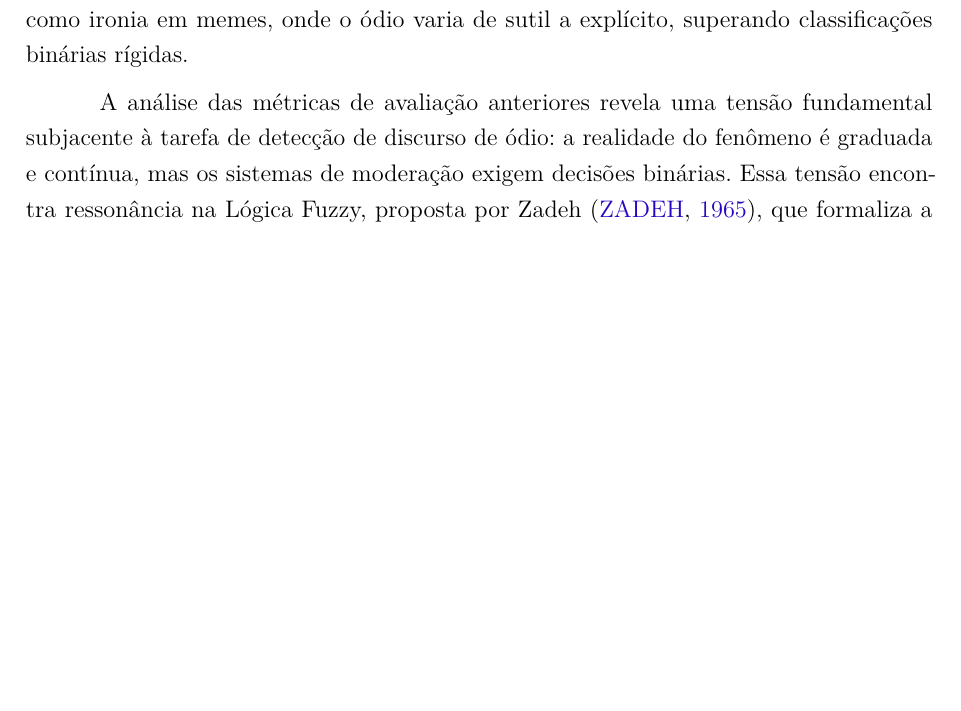
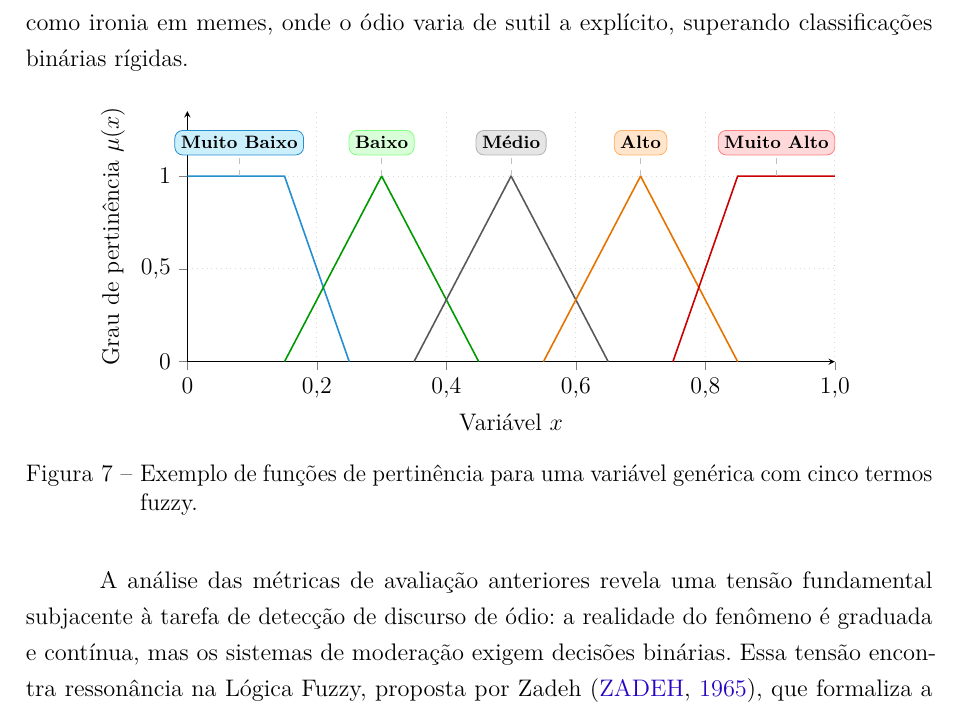
Before and after one commit to anathayna/tcc, a LaTeX thesis (latex/main.tex, which reads latex/cap2revisaobibliografica.tex): part of page 23 of 37 before the commit and part of page 24 of 38 after it, cut so that both start at the same text, the shorter picture padded with empty space. Compiled offline with pdfLaTeX.

Commit message:
add fuzzy and auroc

```diff
--- a/latex/cap2revisaobibliografica.tex
+++ b/latex/cap2revisaobibliografica.tex
@@ -216,3 +224,76 @@ A lógica fuzzy \cite{Zadeh1965} estende a lógica booleana ao permitir verdades
+\begin{figure}[h]
+\centering
+\begin{tikzpicture}
+\begin{axis}[
+    width=13cm, height=6cm,
+    xmin=0, xmax=1,
+    ymin=0, ymax=1.35,
+    xlabel={Variável $x$},
+    ylabel={Grau de pertinência $\mu(x)$},
+    ytick={0, 0.5, 1},
+    yticklabels={0, 0{,}5, 1},
+    xtick={0, 0.2, 0.4, 0.6, 0.8, 1.0},
+    xticklabels={0, 0{,}2, 0{,}4, 0{,}6, 0{,}8, 1{,}0},
+    axis lines=left,
+    tick align=outside,
+    enlargelimits=false,
+    clip=false,
+    grid=both,
+    grid style={dotted, gray!30},
+]
+
+\addplot[cyan!70!blue, thick] coordinates {
+    (0,1) (0.15,1) (0.25,0)
+};
+
+\addplot[green!60!black, thick] coordinates {
+    (0.15,0) (0.30,1) (0.45,0)
+};
+
+\addplot[gray!70!black, thick] coordinates {
+    (0.35,0) (0.50,1) (0.65,0)
+};
+
+\addplot[orange!90!black, thick] coordinates {
+    (0.55,0) (0.70,1) (0.85,0)
+};
+
+\addplot[red!80!black, thick] coordinates {
+    (0.75,0) (0.85,1) (1.0,1)
+};
+
+\node[fill=cyan!20, draw=cyan!70!blue, rounded corners,
+      font=\scriptsize\bfseries, inner sep=3pt]
+    at (axis cs:0.08, 1.18) {Muito Baixo};
+
+\node[fill=green!15, draw=green!50, rounded corners,
+      font=\scriptsize\bfseries, inner sep=3pt]
+    at (axis cs:0.30, 1.18) {Baixo};
+
+\node[fill=gray!20, draw=gray!60, rounded corners,
+      font=\scriptsize\bfseries, inner sep=3pt]
+    at (axis cs:0.50, 1.18) {Médio};
+
+\node[fill=orange!20, draw=orange!60, rounded corners,
+      font=\scriptsize\bfseries, inner sep=3pt]
+    at (axis cs:0.70, 1.18) {Alto};
+
+\node[fill=red!15, draw=red!50, rounded corners,
+      font=\scriptsize\bfseries, inner sep=3pt]
+    at (axis cs:0.91, 1.18) {Muito Alto};
+
+\addplot[gray!50, dashed, thin] coordinates {(0.08,1)(0.08,1.12)};
+\addplot[gray!50, dashed, thin] coordinates {(0.30,1)(0.30,1.12)};
+\addplot[gray!50, dashed, thin] coordinates {(0.50,1)(0.50,1.12)};
+\addplot[gray!50, dashed, thin] coordinates {(0.70,1)(0.70,1.12)};
+\addplot[gray!50, dashed, thin] coordinates {(0.91,1)(0.91,1.12)};
+
+\end{axis}
+\end{tikzpicture}
+\caption{Exemplo de funções de pertinência para uma variável
+         genérica com cinco termos fuzzy.}
+\label{fig:fuzzy-variavel}
+\end{figure}
 
 A análise das métricas de avaliação anteriores revela uma tensão fundamental subjacente à tarefa de detecção de discurso de ódio: a realidade do fenômeno é graduada e contínua, mas os sistemas de moderação exigem decisões binárias. Essa tensão encontra ressonância na Lógica Fuzzy, proposta por Zadeh \cite{Zadeh1965}, que formaliza a representação de conceitos com fronteiras imprecisas por meio de \textit{funções de pertinência} que mapeiam elementos a graus no intervalo $[0, 1]$, em contraste com a lógica clássica, que admite apenas os valores 0 ou 1.
 
--- a/latex/main.tex
+++ b/latex/main.tex
@@ -65,6 +65,8 @@
 \usepackage{amsmath,amssymb}
 \usepackage{xcolor}
 \usepackage{tikz}
+\usepackage{pgfplots}
+\pgfplotsset{compat=1.18}
 
 % ---
 
```
Also changed, not shown: latex/imagens/roc_auroc.png (added), latex/cap2revisaobibliografica.tex (8 more changed lines).
